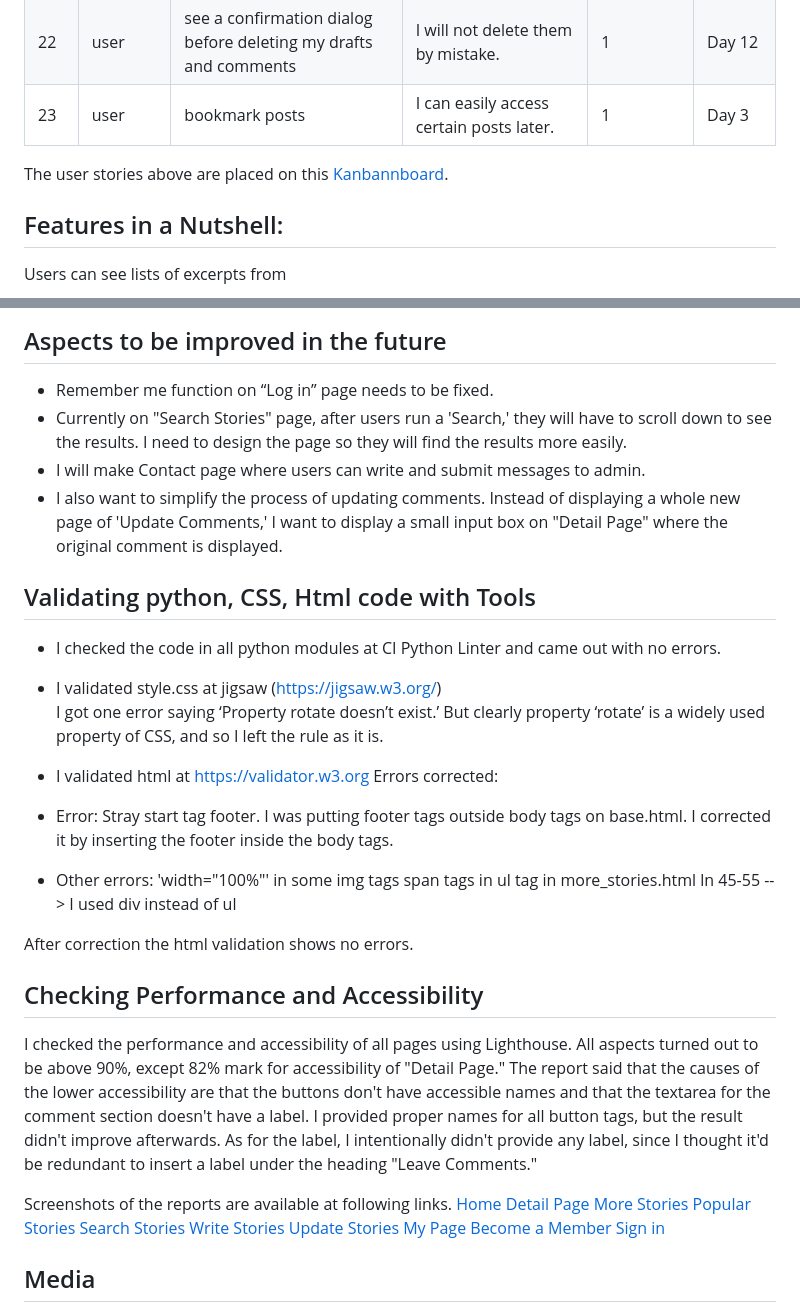
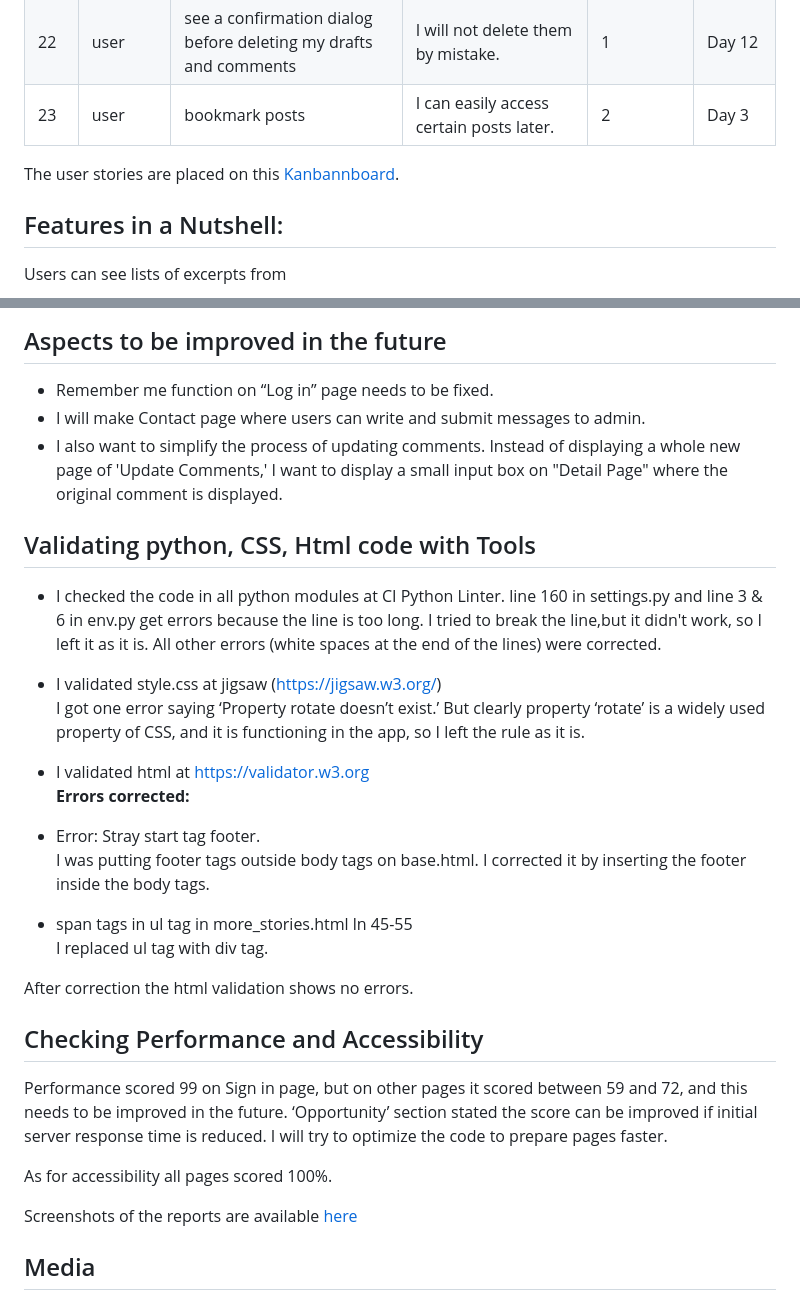
Before and after one commit to rkyzk/ecopost, a Markdown page: README.md, 2 parts joined by grey strips. GitHub-like rendering.

Commit message:
document validation of python, css and html, lighthouse check. make LIGHTHOUSE.md

```diff
--- a/README.md
+++ b/README.md
@@ -51,9 +51,9 @@ No.|As a… |I can…|so that …|Priority (1 is the highest)|Finish by (plan)|
 |20|admin | make sure that users can access only their own ‘My Page’ | users cannot access pages that are irrelevant to them.| 1|Day 10|
 |21|user|see feedback messages | I can be sure the requests I made have been processed. |1|Day 12|
 |22|user |see a confirmation dialog before deleting my drafts and comments | I will not delete them by mistake.| 1|Day 12|
-|23| user |bookmark posts | I can easily access certain posts later.| 1|Day 3|
+|23| user |bookmark posts | I can easily access certain posts later.| 2|Day 3|
 
-The user stories above are placed on this [Kanbannboard](https://github.com/users/rkyzk/projects/8).
+The user stories are placed on this [Kanbannboard](https://github.com/users/rkyzk/projects/8).
 
 ## Features in a Nutshell:
 Users can see lists of excerpts from
@@ -594,43 +594,32 @@ The check box ‘Remember me’ doesn’t function as expected.  If the checkbox
 
 ## Aspects to be improved in the future
 - Remember me function on “Log in” page needs to be fixed.
-- Currently on "Search Stories" page, after users run a 'Search,' they will have to scroll down to see the results.  I need to design the page so they will find the results more easily.
 - I will make Contact page where users can write and submit messages to admin.
 - I also want to simplify the process of updating comments.  Instead of displaying a whole new page of 'Update Comments,' I want to display a small input box on "Detail Page" where the original comment is displayed.
 
 ## Validating python, CSS, Html code with Tools
 
-- I checked the code in all python modules at CI Python Linter and came out with no errors.
+- I checked the code in all python modules at CI Python Linter. line 160 in settings.py and line 3 & 6 in env.py get errors because the line is too long.  I tried to break the line,but it didn't work, so I left it as it is.
+All other errors (white spaces at the end of the lines) were corrected.
 - I validated style.css at jigsaw (https://jigsaw.w3.org/)<br>
-I got one error saying ‘Property rotate doesn’t exist.’  But clearly property ‘rotate’ is a widely used property of CSS, and so I left the rule as it is.
-- I validated html at https://validator.w3.org
-Errors corrected:
-- Error: Stray start tag footer.
+I got one error saying ‘Property rotate doesn’t exist.’  But clearly property ‘rotate’ is a widely used property of CSS, and it is functioning in the app, so I left the rule as it is.
+- I validated html at https://validator.w3.org<br>
+**Errors corrected:**
+- Error: Stray start tag footer.<br>
 I was putting footer tags outside body tags on base.html.  I corrected it by inserting the footer inside the body tags.
 
-- Other errors:
-'width="100%"' in some img tags
-span tags in ul tag in more_stories.html ln 45-55 --> I used div instead of ul
+- span tags in ul tag in more_stories.html ln 45-55<br>
+I replaced ul tag with div tag.
 
 After correction the html validation shows no errors.
 
 ## Checking Performance and Accessibility
+Performance scored 99 on Sign in page, but on other pages it scored between 59 and 72, and this needs to be improved in the future.
+‘Opportunity’ section stated the score can be improved if initial server response time is reduced.  I will try to optimize the code to prepare pages faster.
 
-I checked the performance and accessibility of all pages using Lighthouse.
-All aspects turned out to be above 90%, except 82% mark for accessibility of "Detail Page."
-The report said that the causes of the lower accessibility are that the buttons don't have accessible names and that the textarea for the comment section doesn't have a label.  I provided proper names for all button tags, but the result didn't improve afterwards.  As for the label, I intentionally didn't provide any label, since I thought it'd be redundant to insert a label under the heading "Leave Comments."
+As for accessibility all pages scored 100%.
 
-Screenshots of the reports are available at following links.
-[Home](media/lighthouse-home.png)
-[Detail Page](media/lighthouse-detail.png)
-[More Stories](media/lh-more_stories.png)
-[Popular Stories](media/lh-popular-stories.png)
-[Search Stories](media/lighthouse-Search-Stories.png)
-[Write Stories](media/lighthouse-Write-Stories.png)
-[Update Stories](media/lighthouse-Update.png)
-[My Page](media/lighthouse-mypage.png)
-[Become a Member](media/lighthouse-become-a-member.png)
-[Sign in](media/lighthouse-signin.png)
+Screenshots of the reports are available [here](./documents/LIGHTHOUSE.md)
 
 ## Media
 
```
Also changed, not shown: other parts of README.md (+1 -1 lines), documents/LIGHTHOUSE.md (added, +37 -0 lines).
